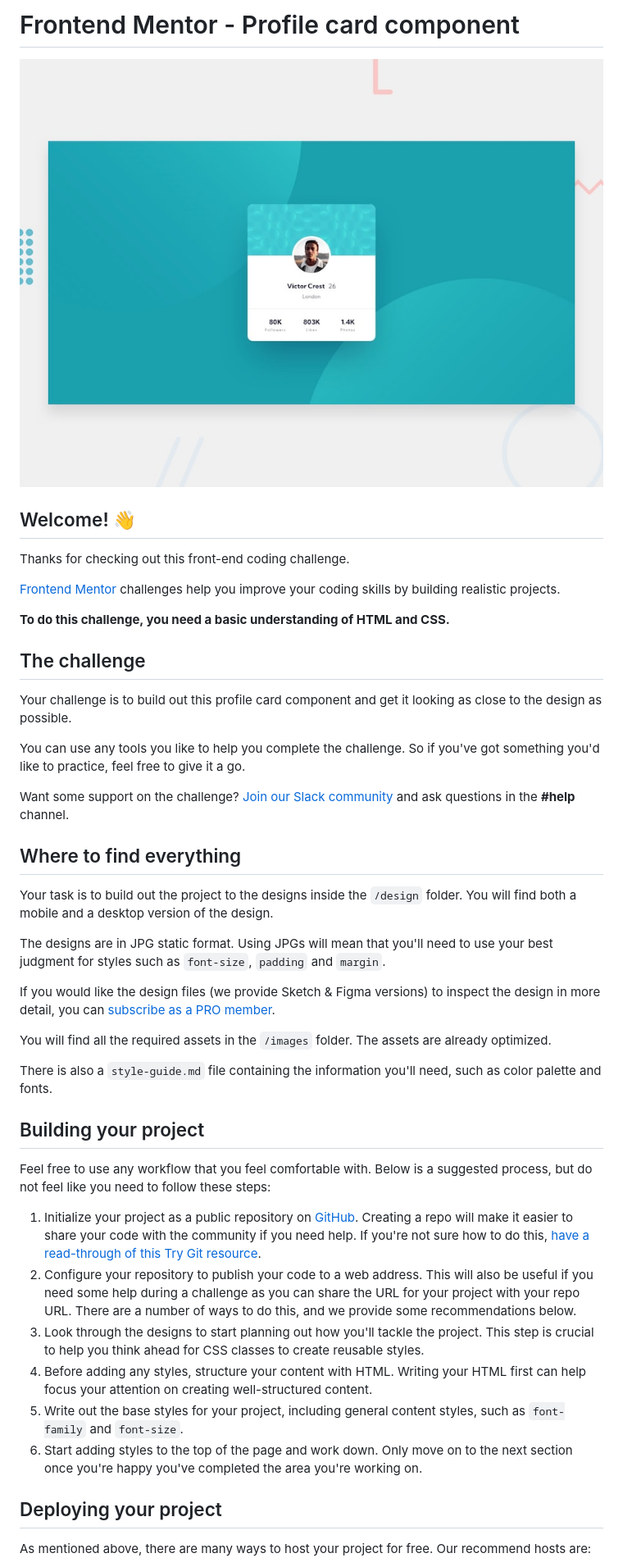
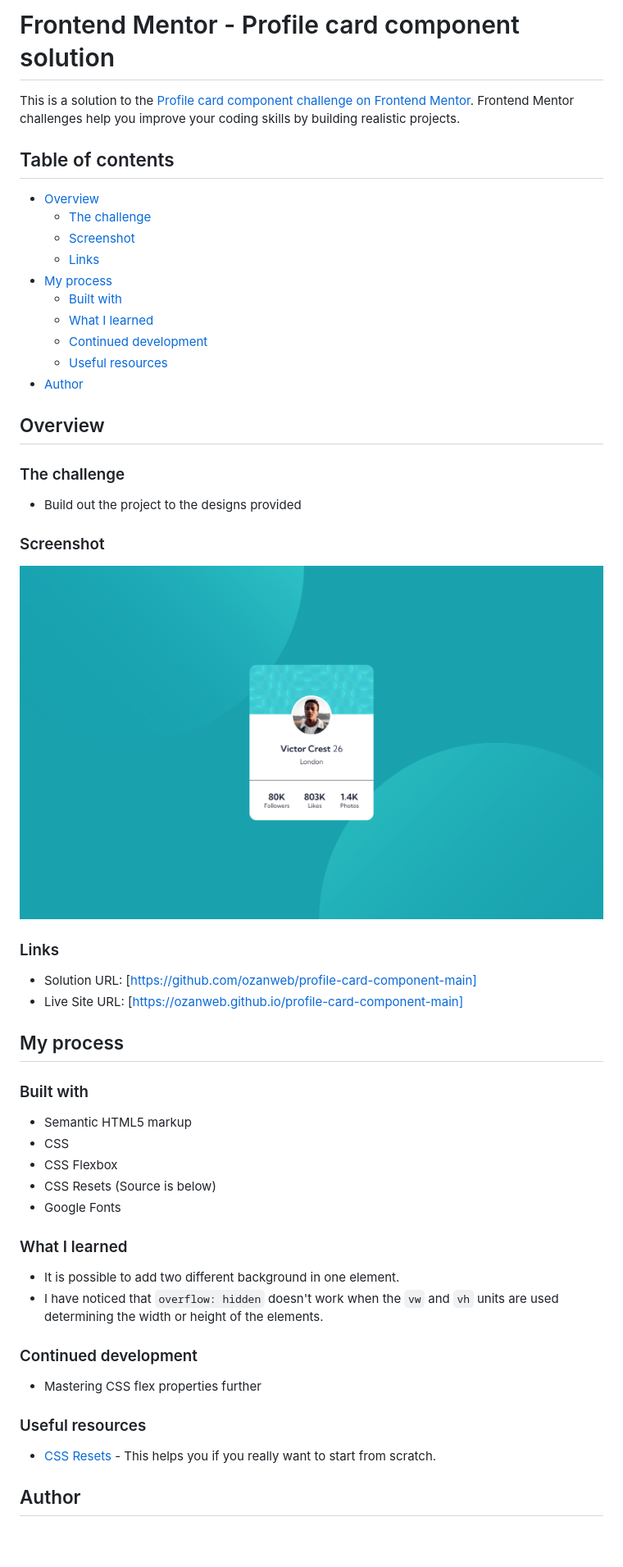
Before and after one commit to ozanweb/profile-card-component-main, a Markdown page: README.md, the part around the change printed below. Shown: that part at 82% size. GitHub-like rendering; pictures changed too: screenshot.png (added); blank space fills up the shorter version.

````diff
--- a/README.md
+++ b/README.md
@@ -1,47 +1,57 @@
-# Frontend Mentor - Profile card component
+# Frontend Mentor - Profile card component solution
 
-![Design preview for the Profile card component coding challenge](./design/desktop-preview.jpg)
+This is a solution to the [Profile card component challenge on Frontend Mentor](https://www.frontendmentor.io/challenges/profile-card-component-cfArpWshJ). Frontend Mentor challenges help you improve your coding skills by building realistic projects.
 
-## Welcome! 👋
+## Table of contents
 
-Thanks for checking out this front-end coding challenge.
+- [Overview](#overview)
+  - [The challenge](#the-challenge)
+  - [Screenshot](#screenshot)
+  - [Links](#links)
+- [My process](#my-process)
+  - [Built with](#built-with)
+  - [What I learned](#what-i-learned)
+  - [Continued development](#continued-development)
+  - [Useful resources](#useful-resources)
+- [Author](#author)
 
-[Frontend Mentor](https://www.frontendmentor.io) challenges help you improve your coding skills by building realistic projects.
+## Overview
 
-**To do this challenge, you need a basic understanding of HTML and CSS.**
+### The challenge
 
-## The challenge
+- Build out the project to the designs provided
 
-Your challenge is to build out this profile card component and get it looking as close to the design as possible.
+### Screenshot
 
-You can use any tools you like to help you complete the challenge. So if you've got something you'd like to practice, feel free to give it a go.
+![](./screenshot.png)
 
-Want some support on the challenge? [Join our Slack community](https://www.frontendmentor.io/slack) and ask questions in the **#help** channel.
+### Links
 
-## Where to find everything
+- Solution URL: [https://github.com/ozanweb/profile-card-component-main]
+- Live Site URL: [https://ozanweb.github.io/profile-card-component-main]
 
-Your task is to build out the project to the designs inside the `/design` folder. You will find both a mobile and a desktop version of the design.
+## My process
 
-The designs are in JPG static format. Using JPGs will mean that you'll need to use your best judgment for styles such as `font-size`, `padding` and `margin`.
+### Built with
 
-If you would like the design files (we provide Sketch & Figma versions) to inspect the design in more detail, you can [subscribe as a PRO member](https://www.frontendmentor.io/pro).
+- Semantic HTML5 markup
+- CSS
+- CSS Flexbox
+- CSS Resets (Source is below)
+- Google Fonts
 
-You will find all the required assets in the `/images` folder. The assets are already optimized.
+### What I learned
 
-There is also a `style-guide.md` file containing the information you'll need, such as color palette and fonts.
+- It is possible to add two different background in one element.
+- I have noticed that ```overflow: hidden``` doesn't work when the ```vw``` and ```vh``` units are used determining the width or height of the elements.
 
-## Building your project
+### Continued development
 
-Feel free to use any workflow that you feel comfortable with. Below is a suggested process, but do not feel like you need to follow these steps:
+- Mastering CSS flex properties further
 
-1. Initialize your project as a public repository on [GitHub](https://github.com/). Creating a repo will make it easier to share your code with the community if you need help. If you're not sure how to do this, [have a read-through of this Try Git resource](https://try.github.io/).
-2. Configure your repository to publish your code to a web address. This will also be useful if you need some help during a challenge as you can share the URL for your project with your repo URL. There are a number of ways to do this, and we provide some recommendations below.
-3. Look through the designs to start planning out how you'll tackle the project. This step is crucial to help you think ahead for CSS classes to create reusable styles.
-4. Before adding any styles, structure your content with HTML. Writing your HTML first can help focus your attention on creating well-structured content.
-5. Write out the base styles for your project, including general content styles, such as `font-family` and `font-size`.
-6. Start adding styles to the top of the page and work down. Only move on to the next section once you're happy you've completed the area you're working on.
+### Useful resources
 
-## Deploying your project
+- [CSS Resets](https://piccalil.li/blog/a-modern-css-reset/) - This helps you if you really want to start from scratch.
 
-As mentioned above, there are many ways to host your project for free. Our recommend hosts are:
+## Author
 
````
Also changed, not shown: other parts of README.md (+2 -40 lines), README-template.md (deleted, +0 -108 lines), 2 other files.
